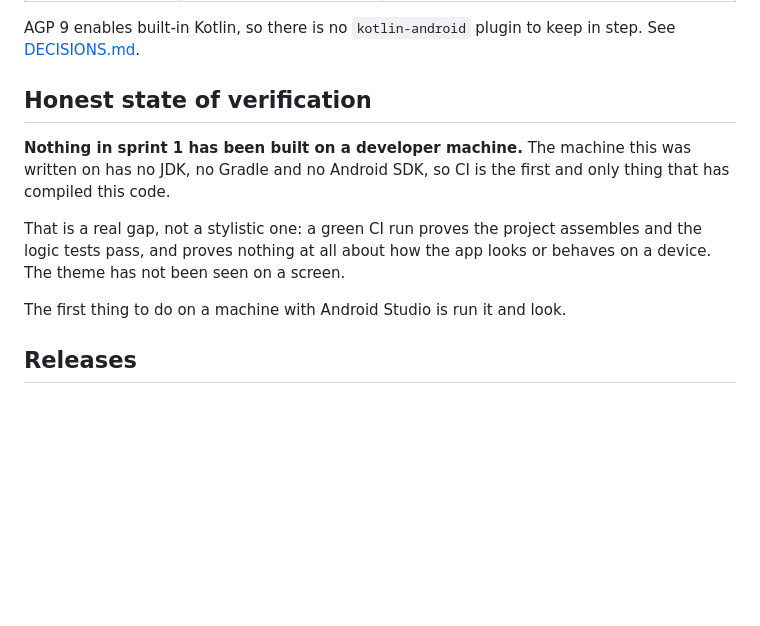
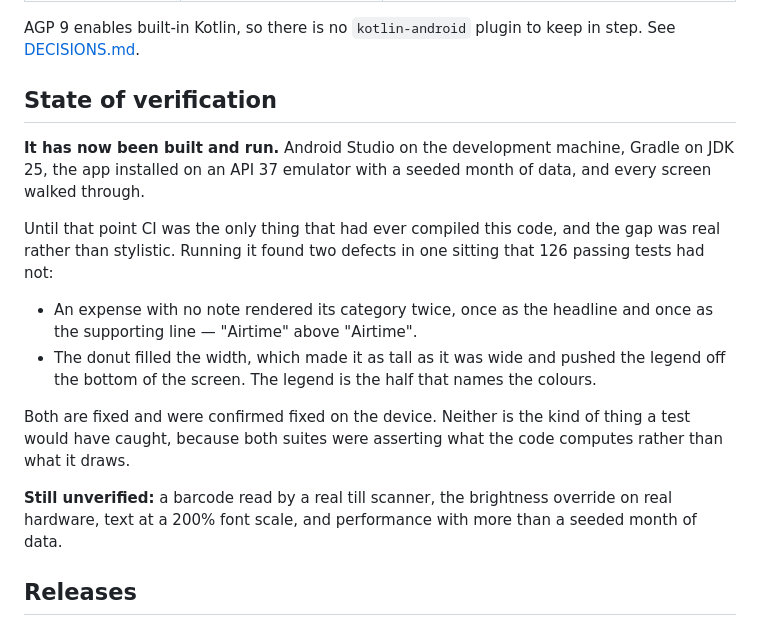
Before and after one commit to Jabulile1704/Zaka-Android, a Markdown page: docs/DEVOPS.md, the part around the change. GitHub-like rendering; blank space fills up the shorter version.

```diff
--- a/docs/DEVOPS.md
+++ b/docs/DEVOPS.md
@@ -62,17 +62,29 @@ except Gradle itself, which is in the wrapper.
 AGP 9 enables built-in Kotlin, so there is no `kotlin-android` plugin to keep
 in step. See [DECISIONS.md](DECISIONS.md).
 
-## Honest state of verification
+## State of verification
 
-**Nothing in sprint 1 has been built on a developer machine.** The machine
-this was written on has no JDK, no Gradle and no Android SDK, so CI is the
-first and only thing that has compiled this code.
+**It has now been built and run.** Android Studio on the development machine,
+Gradle on JDK 25, the app installed on an API 37 emulator with a seeded month
+of data, and every screen walked through.
 
-That is a real gap, not a stylistic one: a green CI run proves the project
-assembles and the logic tests pass, and proves nothing at all about how the
-app looks or behaves on a device. The theme has not been seen on a screen.
+Until that point CI was the only thing that had ever compiled this code, and
+the gap was real rather than stylistic. Running it found two defects in one
+sitting that 126 passing tests had not:
 
-The first thing to do on a machine with Android Studio is run it and look.
+- An expense with no note rendered its category twice, once as the headline
+  and once as the supporting line — "Airtime" above "Airtime".
+- The donut filled the width, which made it as tall as it was wide and pushed
+  the legend off the bottom of the screen. The legend is the half that names
+  the colours.
+
+Both are fixed and were confirmed fixed on the device. Neither is the kind of
+thing a test would have caught, because both suites were asserting what the
+code computes rather than what it draws.
+
+**Still unverified:** a barcode read by a real till scanner, the brightness
+override on real hardware, text at a 200% font scale, and performance with
+more than a seeded month of data.
 
 ## Releases
 
```
Also changed, not shown: README.md (+9 -0 lines), docs/DECISIONS.md (+13 -0 lines), docs/screenshots/add.png (added), docs/screenshots/cards.png (added), docs/screenshots/expenses.png (added), docs/screenshots/insights.png (added), 2 other files.
